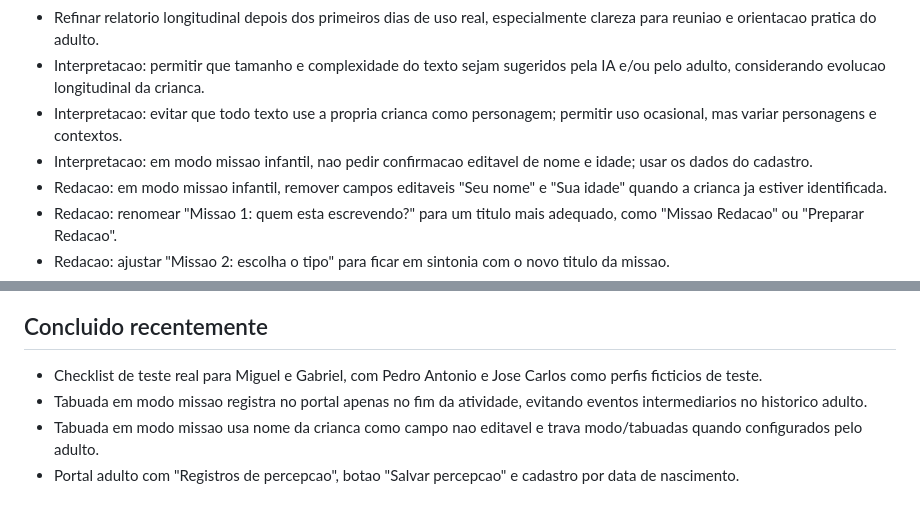
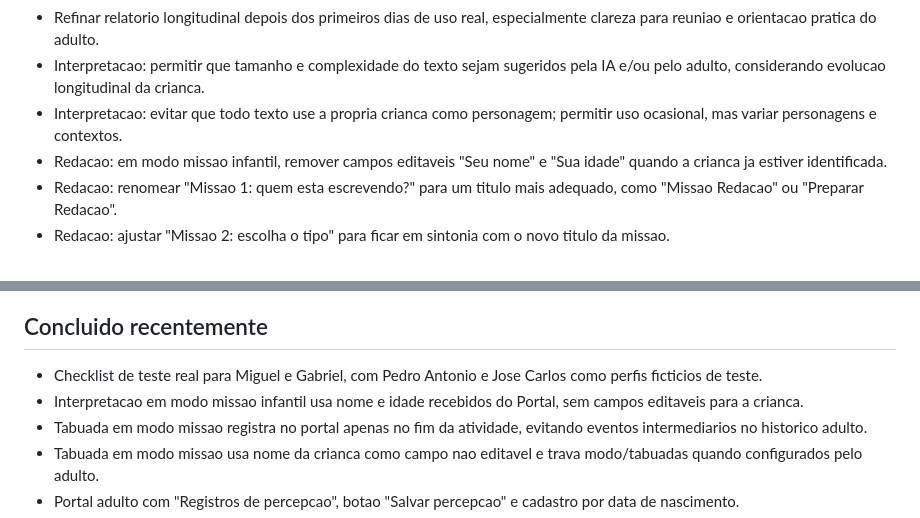
Before and after one commit to emerson1001a/Portal-Educacional, a Markdown page: projeto/backlog.md, 2 parts joined by grey strips. Drawn GitHub-style.

Commit message:
Atualizar backlog da interpretacao infantil

```diff
--- a/projeto/backlog.md
+++ b/projeto/backlog.md
@@ -23,7 +23,6 @@
 - Refinar relatorio longitudinal depois dos primeiros dias de uso real, especialmente clareza para reuniao e orientacao pratica do adulto.
 - Interpretacao: permitir que tamanho e complexidade do texto sejam sugeridos pela IA e/ou pelo adulto, considerando evolucao longitudinal da crianca.
 - Interpretacao: evitar que todo texto use a propria crianca como personagem; permitir uso ocasional, mas variar personagens e contextos.
-- Interpretacao: em modo missao infantil, nao pedir confirmacao editavel de nome e idade; usar os dados do cadastro.
 - Redacao: em modo missao infantil, remover campos editaveis "Seu nome" e "Sua idade" quando a crianca ja estiver identificada.
 - Redacao: renomear "Missao 1: quem esta escrevendo?" para um titulo mais adequado, como "Missao Redacao" ou "Preparar Redacao".
 - Redacao: ajustar "Missao 2: escolha o tipo" para ficar em sintonia com o novo titulo da missao.
@@ -48,6 +47,7 @@
 ## Concluido recentemente
 
 - Checklist de teste real para Miguel e Gabriel, com Pedro Antonio e Jose Carlos como perfis ficticios de teste.
+- Interpretacao em modo missao infantil usa nome e idade recebidos do Portal, sem campos editaveis para a crianca.
 - Tabuada em modo missao registra no portal apenas no fim da atividade, evitando eventos intermediarios no historico adulto.
 - Tabuada em modo missao usa nome da crianca como campo nao editavel e trava modo/tabuadas quando configurados pelo adulto.
 - Portal adulto com "Registros de percepcao", botao "Salvar percepcao" e cadastro por data de nascimento.
```
